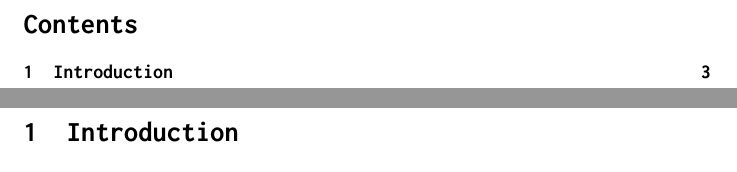
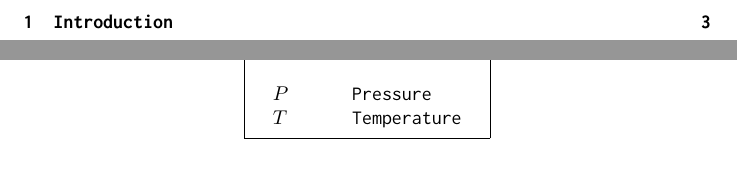
Before and after one commit to BCalow/Bell-Nozzle-Rocket-Engine, a LaTeX document (Calculations/Calculations.tex): two parts of pages 2 and 4 of 4 before the commit and two parts of pages 2 and 3 of 4 after it, joined at a grey line, cut at the place of the change. Compiled offline with pdfLaTeX.

Commit message:
More tex work

```diff
--- a/Calculations/Calculations.tex
+++ b/Calculations/Calculations.tex
@@ -1,5 +1,6 @@
 \documentclass{article}
 
+\usepackage{tcolorbox}
 \usepackage{multicol}
 \usepackage{inconsolata}
 \renewcommand*\familydefault{\ttdefault}
@@ -20,3 +21,11 @@
 
 \pagebreak
 
+\begingroup
+\begin{center}
+    \fbox{
+        \begin{tabular}{ll}
+            \multicolumn{2}{l}{\textbf{Nomenclature}}\\
+            \\
+            $P$ & \qquad Pressure\\
+            $T$ & \qquad Temperature\\
@@ -26,6 +32,8 @@
 
-    \end{multicols}
-\end{minipage}
+        \end{tabular}
+    }
+\end{center}
+\endgroup
 
 \pagebreak
 
```
Also changed, not shown: Calculations/Calculations.pdf, Calculations/Calculations.tex (16 more changed lines), 2 other files.
